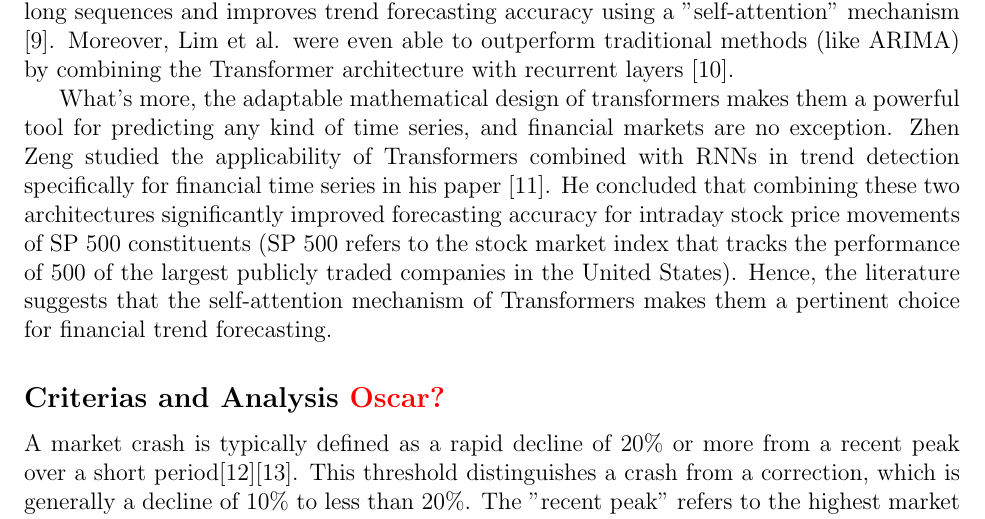
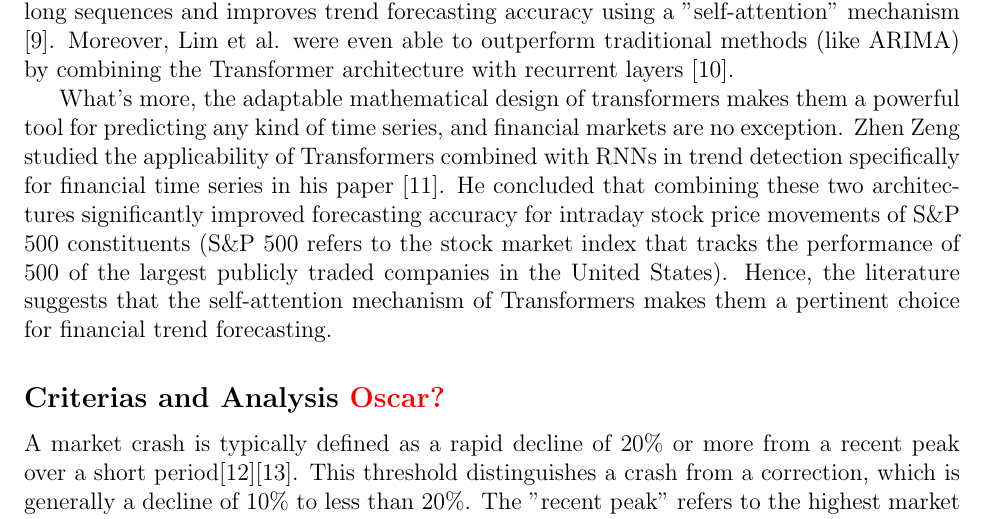
Before and after one commit to AdrienBelanger/451-Project, a LaTeX document (Project Litterature/litterature.tex): part of page 2 of 4, cut so that both start at the same text. Compiled offline with pdfLaTeX.

Commit message:
\& updated

```diff
--- a/Project Litterature/litterature.tex
+++ b/Project Litterature/litterature.tex
@@ -93,7 +93,7 @@ Transformers are neural network architectures based on self-attention mechanisms
 
 Transformers are an ideal choice for predicting trends in volatile time series, as they can capture complex temporal patterns by assigning varying importance to different time steps. In fact, Zhou et al. demonstrated this with the "Informer model," which efficiently handles long sequences and improves trend forecasting accuracy using a "self-attention" mechanism \cite{zhou2021informer}. Moreover, Lim et al. were even able to outperform traditional methods (like ARIMA) by combining the Transformer architecture with recurrent layers \cite{lim2021temporal}.
 
-What's more, the adaptable mathematical design of transformers makes them a powerful tool for predicting any kind of time series, and financial markets are no exception. Zhen Zeng studied the applicability of Transformers combined with RNNs in trend detection specifically for financial time series in his paper \cite{zeng2023financial}. He concluded that combining these two architectures significantly improved forecasting accuracy for intraday stock price movements of S&P 500 constituents (S&P 500 refers to the stock market index that tracks the performance of 500 of the largest publicly traded companies in the United States). Hence, the literature suggests that the self-attention mechanism of Transformers makes them a pertinent choice for financial trend forecasting.
+What's more, the adaptable mathematical design of transformers makes them a powerful tool for predicting any kind of time series, and financial markets are no exception. Zhen Zeng studied the applicability of Transformers combined with RNNs in trend detection specifically for financial time series in his paper \cite{zeng2023financial}. He concluded that combining these two architectures significantly improved forecasting accuracy for intraday stock price movements of S\&P 500 constituents (S\&P 500 refers to the stock market index that tracks the performance of 500 of the largest publicly traded companies in the United States). Hence, the literature suggests that the self-attention mechanism of Transformers makes them a pertinent choice for financial trend forecasting.
 
 \subsection*{Criterias and Analysis \textcolor{red}{Oscar?}}
 A market crash is typically defined as a rapid decline of 20$\%$ or more from a recent peak over a short period\cite{Fonville}\cite{Investo}. This threshold distinguishes a crash from a correction, which is generally a decline of 10$\%$ to less than 20$\%$. The "recent peak" refers to the highest market level before the downturn, and the "short period" often spans days to weeks, though exact durations can vary.
```
Also changed, not shown: Project Litterature/litterature.bbl, Project Litterature/litterature.pdf, 5 other files.
